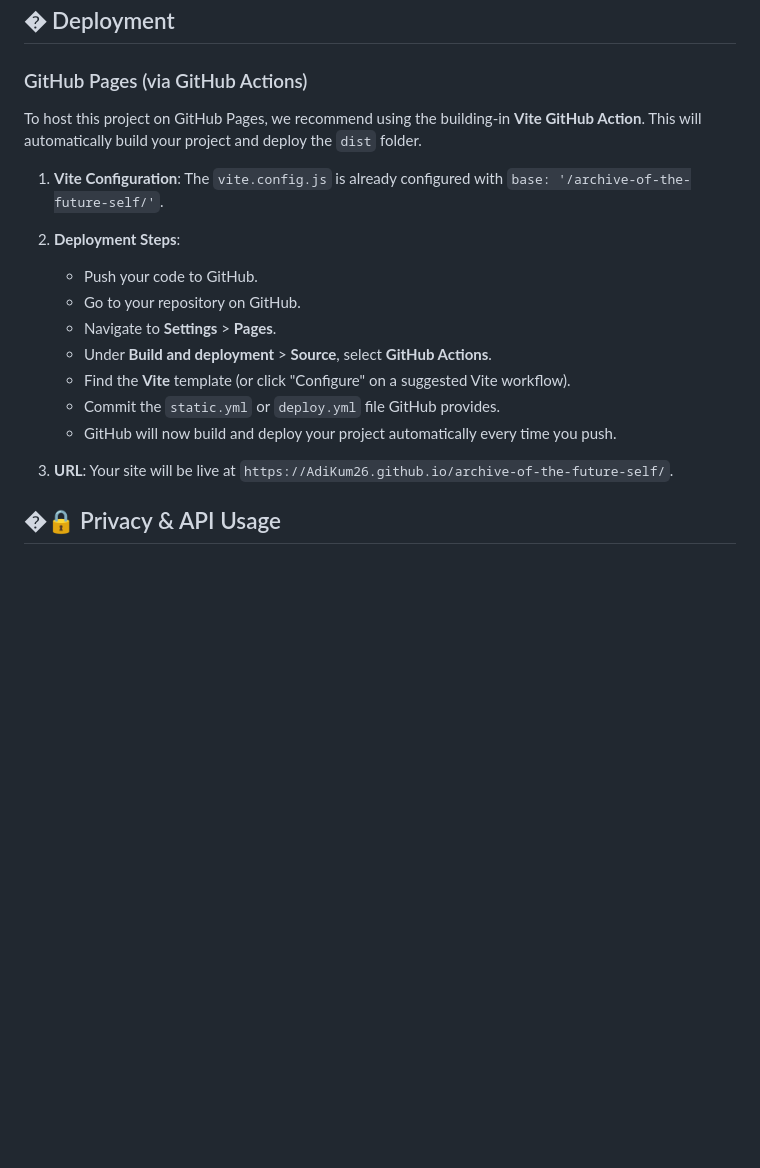
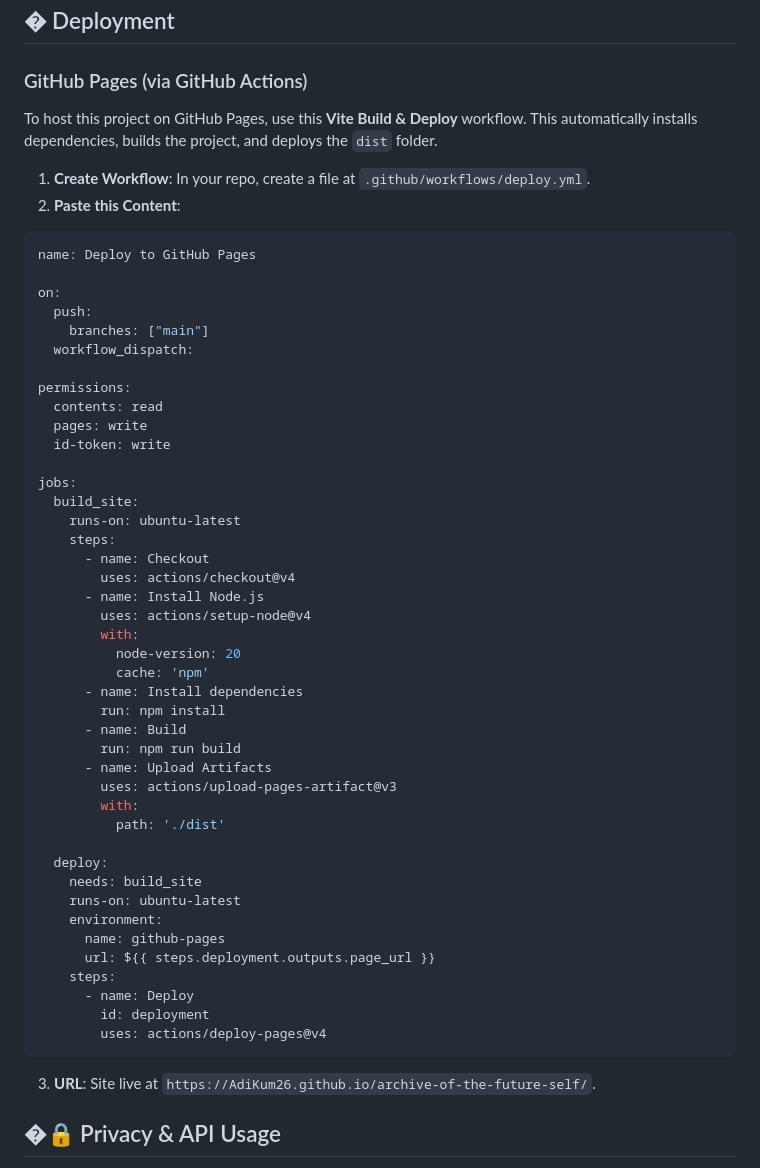
Before and after one commit to AdiKum26/archive-of-the-future-self, a Markdown page: README.md, the part around the change. GitHub-like rendering; blank space fills up the shorter version.

Commit message:
Deployment: Add correct Vite build & deploy GitHub Action

````diff
--- a/README.md
+++ b/README.md
@@ -69,19 +69,56 @@ Using advanced AI, the system projects these signals 24 years into the future. A
 
 ### GitHub Pages (via GitHub Actions)
 
-To host this project on GitHub Pages, we recommend using the building-in **Vite GitHub Action**. This will automatically build your project and deploy the `dist` folder.
+To host this project on GitHub Pages, use this **Vite Build & Deploy** workflow. This automatically installs dependencies, builds the project, and deploys the `dist` folder.
 
-1.  **Vite Configuration**: The `vite.config.js` is already configured with `base: '/archive-of-the-future-self/'`.
-2.  **Deployment Steps**:
-    - Push your code to GitHub.
-    - Go to your repository on GitHub.
-    - Navigate to **Settings** > **Pages**.
-    - Under **Build and deployment** > **Source**, select **GitHub Actions**.
-    - Find the **Vite** template (or click "Configure" on a suggested Vite workflow).
-    - Commit the `static.yml` or `deploy.yml` file GitHub provides.
-    - GitHub will now build and deploy your project automatically every time you push.
+1.  **Create Workflow**: In your repo, create a file at `.github/workflows/deploy.yml`.
+2.  **Paste this Content**:
+```yaml
+name: Deploy to GitHub Pages
 
-3.  **URL**: Your site will be live at `https://AdiKum26.github.io/archive-of-the-future-self/`.
+on:
+  push:
+    branches: ["main"]
+  workflow_dispatch:
+
+permissions:
+  contents: read
+  pages: write
+  id-token: write
+
+jobs:
+  build_site:
+    runs-on: ubuntu-latest
+    steps:
+      - name: Checkout
+        uses: actions/checkout@v4
+      - name: Install Node.js
+        uses: actions/setup-node@v4
+        with:
+          node-version: 20
+          cache: 'npm'
+      - name: Install dependencies
+        run: npm install
+      - name: Build
+        run: npm run build
+      - name: Upload Artifacts
+        uses: actions/upload-pages-artifact@v3
+        with:
+          path: './dist'
+
+  deploy:
+    needs: build_site
+    runs-on: ubuntu-latest
+    environment:
+      name: github-pages
+      url: ${{ steps.deployment.outputs.page_url }}
+    steps:
+      - name: Deploy
+        id: deployment
+        uses: actions/deploy-pages@v4
+```
+
+3.  **URL**: Site live at `https://AdiKum26.github.io/archive-of-the-future-self/`.
 
 ## �🔒 Privacy & API Usage
 
````
